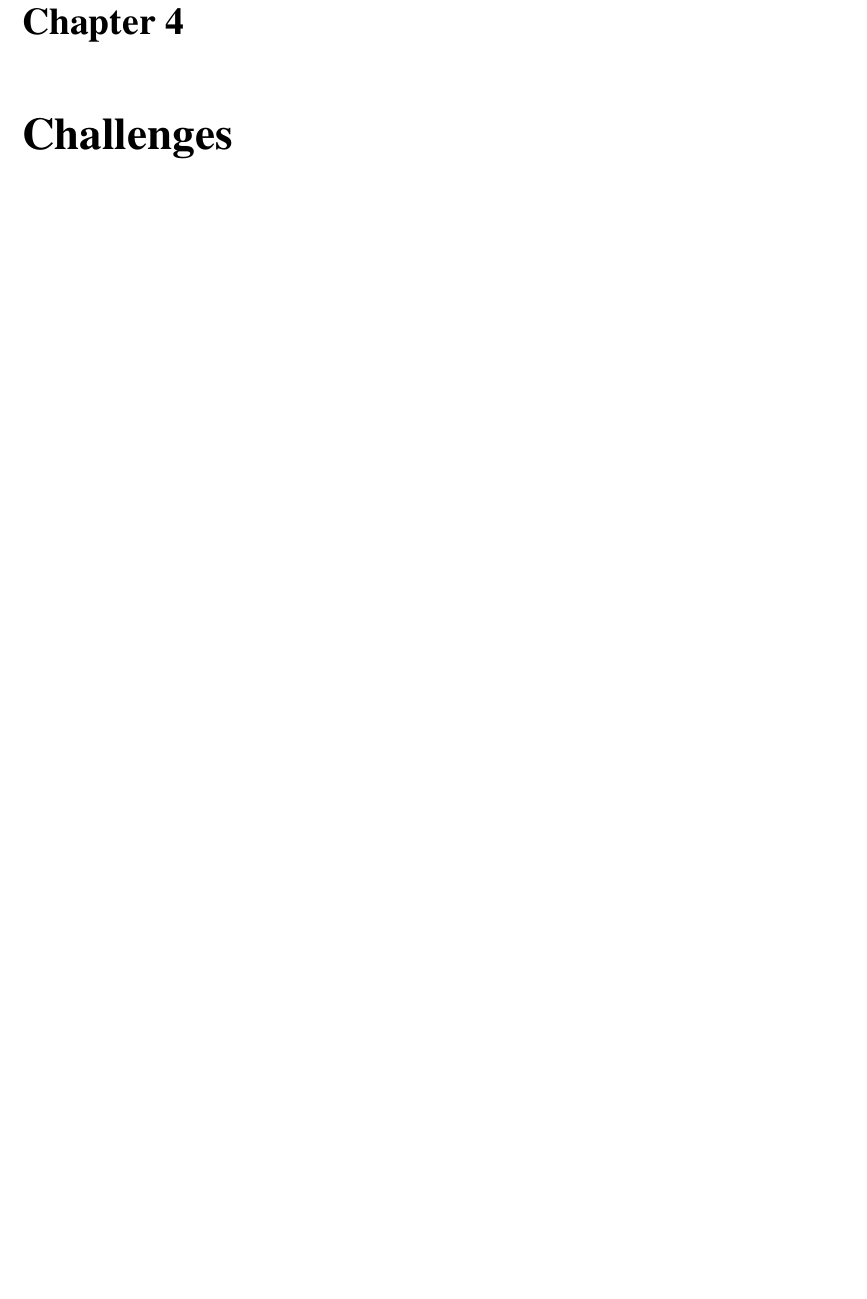
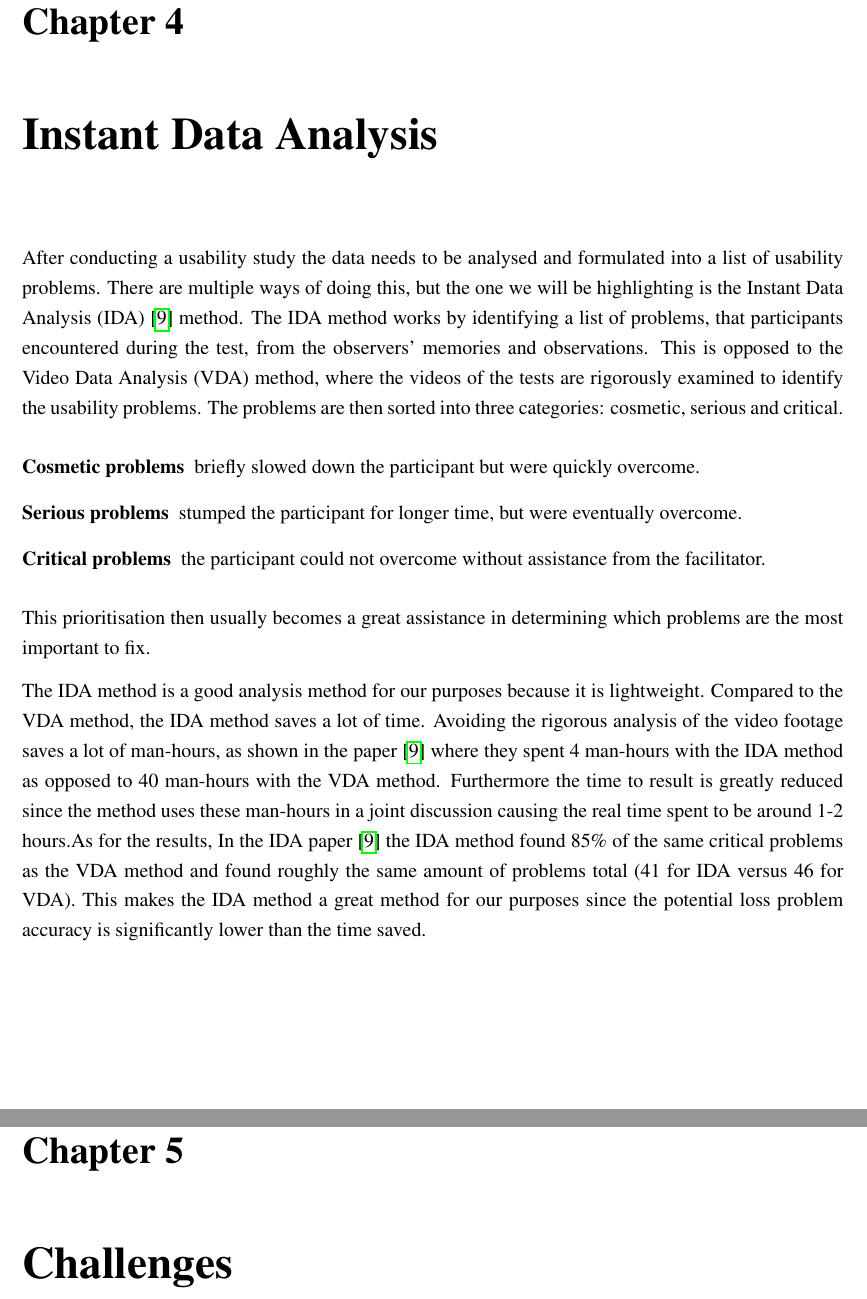
Before and after one commit to Topaka/MasterThesis, a LaTeX thesis (Report/report.tex, which reads Report/text/analysis/IDA.tex): part of page 18 of 34 before the commit and two parts of pages 18 and 19 of 35 after it, the two joined at a grey line, cut so that both start at the same text, the shorter picture padded with empty space. Compiled offline with pdfLaTeX.

Commit message:
added the first draft for the IDA method description

```diff
--- /dev/null
+++ b/Report/text/analysis/IDA.tex
@@ -0,0 +1,21 @@
+\chapter{Instant Data Analysis}
+\label{chap:IDA}
+After conducting a usability study the data needs to be analysed and formulated into a list of usability problems.
+There are multiple ways of doing this, but the one we will be highlighting is the Instant Data Analysis (IDA)\cite{IDA} method.
+The IDA method works by identifying a list of problems, that participants encountered during the test, from the observers' memories and observations.
+This is opposed to the Video Data Analysis (VDA) method, where the videos of the tests are rigorously examined to identify the usability problems.
+The problems are then sorted into three categories: cosmetic, serious and critical.
+\begin{description}
+\item[Cosmetic problems] briefly slowed down the participant but were quickly overcome.
+\item[Serious problems] stumped the participant for longer time, but were eventually overcome.
+\item[Critical problems] the participant could not overcome without assistance from the facilitator.
+\end{description}
+This prioritisation then usually becomes a great assistance in determining which problems are the most important to fix.
+
+The IDA method is a good analysis method for our purposes because it is lightweight.
+Compared to the VDA method, the IDA method saves a lot of time.
+Avoiding the rigorous analysis of the video footage saves a lot of man-hours, as shown in the paper\cite{IDA} where they spent 4 man-hours with the IDA method as opposed to 40 man-hours with the VDA method.
+Furthermore the time to result is greatly reduced since the method uses these man-hours in a joint discussion causing the real time spent to be around 1-2 hours.%this sentence is own observation and might not be relevant
+As for the results, In the IDA paper\cite{IDA} the IDA method found 85\% of the same critical problems as the VDA method and found roughly the same amount of problems total (41 for IDA versus 46 for VDA).
+%maybe a sentence highlighting the different errors found rather than no error found
+This makes the IDA method a great method for our purposes since the potential loss problem accuracy is significantly lower than the time saved.
```
Also changed, not shown: Report/text/analysis/analysis.tex (+1 -0 lines), Report/text/references.bib (+9 -0 lines).
